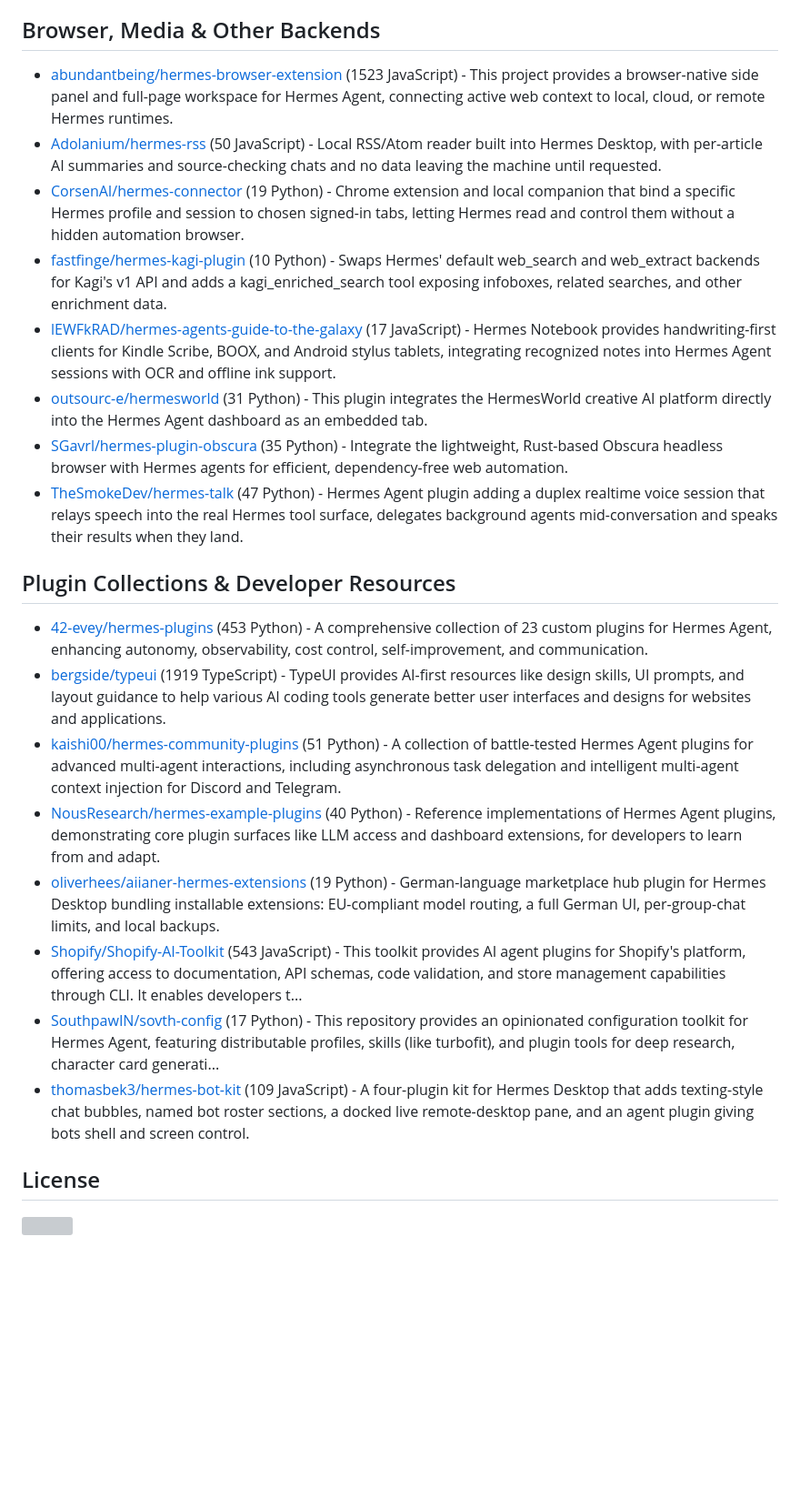
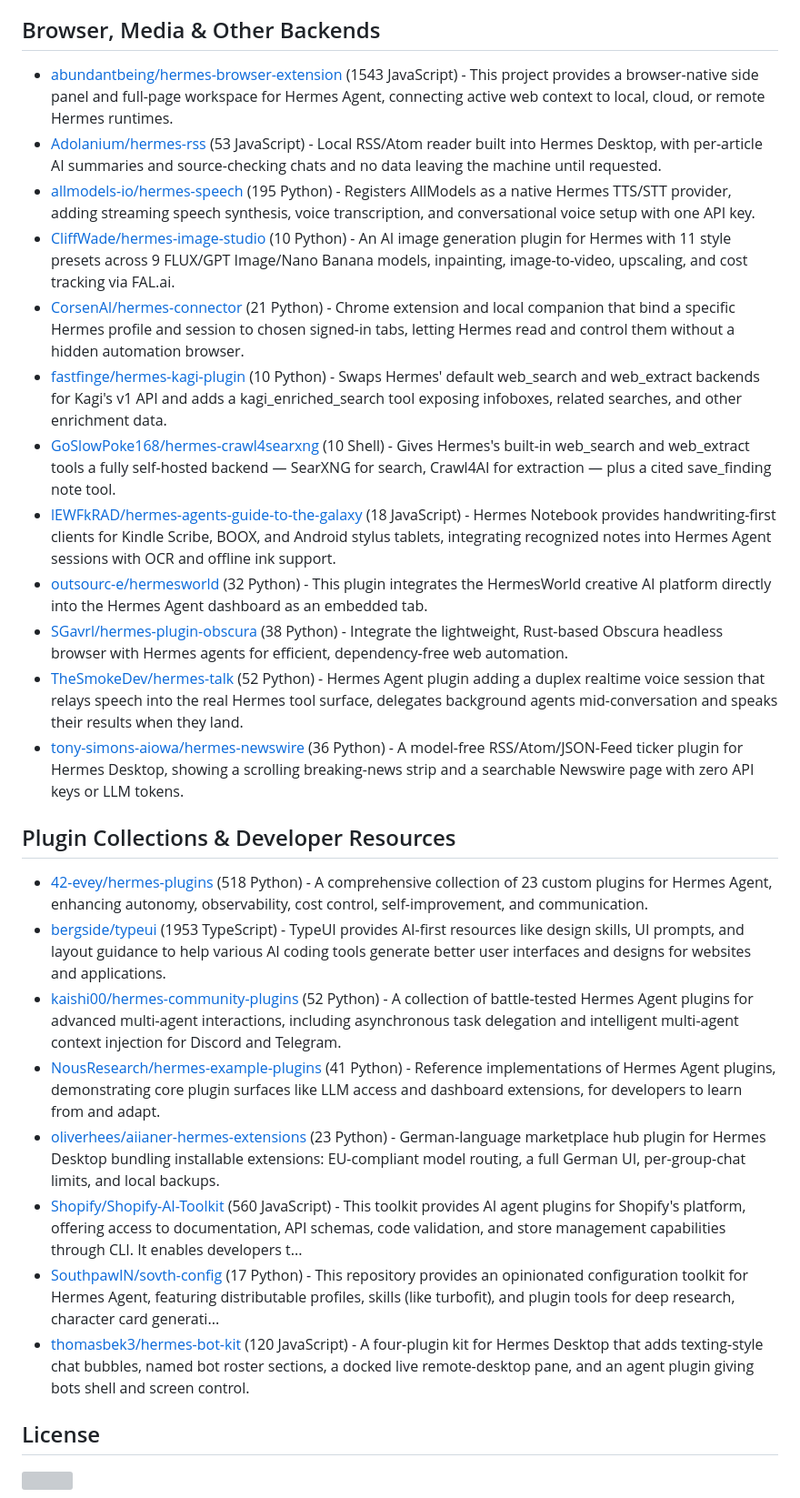
Before and after one commit to korchasa/awesome-hermes-plugins, a Markdown page: README.md, the part around one of its changes. Shown at 91% size. GitHub-like rendering; blank space fills up the shorter version; grey boxes are pictures that could not be loaded.

```diff
--- a/README.md
+++ b/README.md
@@ -193,25 +202,29 @@ Table of Contents:
 
 ## Browser, Media & Other Backends
 
-- [abundantbeing/hermes-browser-extension](https://github.com/abundantbeing/hermes-browser-extension) (1523 JavaScript) - This project provides a browser-native side panel and full-page workspace for Hermes Agent, connecting active web context to local, cloud, or remote Hermes runtimes.
-- [Adolanium/hermes-rss](https://github.com/Adolanium/hermes-rss) (50 JavaScript) - Local RSS/Atom reader built into Hermes Desktop, with per-article AI summaries and source-checking chats and no data leaving the machine until requested.
-- [CorsenAI/hermes-connector](https://github.com/CorsenAI/hermes-connector) (19 Python) - Chrome extension and local companion that bind a specific Hermes profile and session to chosen signed-in tabs, letting Hermes read and control them without a hidden automation browser.
+- [abundantbeing/hermes-browser-extension](https://github.com/abundantbeing/hermes-browser-extension) (1543 JavaScript) - This project provides a browser-native side panel and full-page workspace for Hermes Agent, connecting active web context to local, cloud, or remote Hermes runtimes.
+- [Adolanium/hermes-rss](https://github.com/Adolanium/hermes-rss) (53 JavaScript) - Local RSS/Atom reader built into Hermes Desktop, with per-article AI summaries and source-checking chats and no data leaving the machine until requested.
+- [allmodels-io/hermes-speech](https://github.com/allmodels-io/hermes-speech) (195 Python) - Registers AllModels as a native Hermes TTS/STT provider, adding streaming speech synthesis, voice transcription, and conversational voice setup with one API key.
+- [CliffWade/hermes-image-studio](https://github.com/CliffWade/hermes-image-studio) (10 Python) - An AI image generation plugin for Hermes with 11 style presets across 9 FLUX/GPT Image/Nano Banana models, inpainting, image-to-video, upscaling, and cost tracking via FAL.ai.
+- [CorsenAI/hermes-connector](https://github.com/CorsenAI/hermes-connector) (21 Python) - Chrome extension and local companion that bind a specific Hermes profile and session to chosen signed-in tabs, letting Hermes read and control them without a hidden automation browser.
 - [fastfinge/hermes-kagi-plugin](https://github.com/fastfinge/hermes-kagi-plugin) (10 Python) - Swaps Hermes' default web_search and web_extract backends for Kagi's v1 API and adds a kagi_enriched_search tool exposing infoboxes, related searches, and other enrichment data.
-- [lEWFkRAD/hermes-agents-guide-to-the-galaxy](https://github.com/lEWFkRAD/hermes-agents-guide-to-the-galaxy) (17 JavaScript) - Hermes Notebook provides handwriting-first clients for Kindle Scribe, BOOX, and Android stylus tablets, integrating recognized notes into Hermes Agent sessions with OCR and offline ink support.
-- [outsourc-e/hermesworld](https://github.com/outsourc-e/hermesworld) (31 Python) - This plugin integrates the HermesWorld creative AI platform directly into the Hermes Agent dashboard as an embedded tab.
-- [SGavrl/hermes-plugin-obscura](https://github.com/SGavrl/hermes-plugin-obscura) (35 Python) - Integrate the lightweight, Rust-based Obscura headless browser with Hermes agents for efficient, dependency-free web automation.
-- [TheSmokeDev/hermes-talk](https://github.com/TheSmokeDev/hermes-talk) (47 Python) - Hermes Agent plugin adding a duplex realtime voice session that relays speech into the real Hermes tool surface, delegates background agents mid-conversation and speaks their results when they land.
+- [GoSlowPoke168/hermes-crawl4searxng](https://github.com/GoSlowPoke168/hermes-crawl4searxng) (10 Shell) - Gives Hermes's built-in web_search and web_extract tools a fully self-hosted backend — SearXNG for search, Crawl4AI for extraction — plus a cited save_finding note tool.
+- [lEWFkRAD/hermes-agents-guide-to-the-galaxy](https://github.com/lEWFkRAD/hermes-agents-guide-to-the-galaxy) (18 JavaScript) - Hermes Notebook provides handwriting-first clients for Kindle Scribe, BOOX, and Android stylus tablets, integrating recognized notes into Hermes Agent sessions with OCR and offline ink support.
+- [outsourc-e/hermesworld](https://github.com/outsourc-e/hermesworld) (32 Python) - This plugin integrates the HermesWorld creative AI platform directly into the Hermes Agent dashboard as an embedded tab.
+- [SGavrl/hermes-plugin-obscura](https://github.com/SGavrl/hermes-plugin-obscura) (38 Python) - Integrate the lightweight, Rust-based Obscura headless browser with Hermes agents for efficient, dependency-free web automation.
+- [TheSmokeDev/hermes-talk](https://github.com/TheSmokeDev/hermes-talk) (52 Python) - Hermes Agent plugin adding a duplex realtime voice session that relays speech into the real Hermes tool surface, delegates background agents mid-conversation and speaks their results when they land.
+- [tony-simons-aiowa/hermes-newswire](https://github.com/tony-simons-aiowa/hermes-newswire) (36 Python) - A model-free RSS/Atom/JSON-Feed ticker plugin for Hermes Desktop, showing a scrolling breaking-news strip and a searchable Newswire page with zero API keys or LLM tokens.
 
 ## Plugin Collections & Developer Resources
 
-- [42-evey/hermes-plugins](https://github.com/42-evey/hermes-plugins) (453 Python) - A comprehensive collection of 23 custom plugins for Hermes Agent, enhancing autonomy, observability, cost control, self-improvement, and communication.
-- [bergside/typeui](https://github.com/bergside/typeui) (1919 TypeScript) - TypeUI provides AI-first resources like design skills, UI prompts, and layout guidance to help various AI coding tools generate better user interfaces and designs for websites and applications.
-- [kaishi00/hermes-community-plugins](https://github.com/kaishi00/hermes-community-plugins) (51 Python) - A collection of battle-tested Hermes Agent plugins for advanced multi-agent interactions, including asynchronous task delegation and intelligent multi-agent context injection for Discord and Telegram.
-- [NousResearch/hermes-example-plugins](https://github.com/NousResearch/hermes-example-plugins) (40 Python) - Reference implementations of Hermes Agent plugins, demonstrating core plugin surfaces like LLM access and dashboard extensions, for developers to learn from and adapt.
-- [oliverhees/aiianer-hermes-extensions](https://github.com/oliverhees/aiianer-hermes-extensions) (19 Python) - German-language marketplace hub plugin for Hermes Desktop bundling installable extensions: EU-compliant model routing, a full German UI, per-group-chat limits, and local backups.
-- [Shopify/Shopify-AI-Toolkit](https://github.com/Shopify/Shopify-AI-Toolkit) (543 JavaScript) - This toolkit provides AI agent plugins for Shopify's platform, offering access to documentation, API schemas, code validation, and store management capabilities through CLI. It enables developers t...
+- [42-evey/hermes-plugins](https://github.com/42-evey/hermes-plugins) (518 Python) - A comprehensive collection of 23 custom plugins for Hermes Agent, enhancing autonomy, observability, cost control, self-improvement, and communication.
+- [bergside/typeui](https://github.com/bergside/typeui) (1953 TypeScript) - TypeUI provides AI-first resources like design skills, UI prompts, and layout guidance to help various AI coding tools generate better user interfaces and designs for websites and applications.
+- [kaishi00/hermes-community-plugins](https://github.com/kaishi00/hermes-community-plugins) (52 Python) - A collection of battle-tested Hermes Agent plugins for advanced multi-agent interactions, including asynchronous task delegation and intelligent multi-agent context injection for Discord and Telegram.
+- [NousResearch/hermes-example-plugins](https://github.com/NousResearch/hermes-example-plugins) (41 Python) - Reference implementations of Hermes Agent plugins, demonstrating core plugin surfaces like LLM access and dashboard extensions, for developers to learn from and adapt.
+- [oliverhees/aiianer-hermes-extensions](https://github.com/oliverhees/aiianer-hermes-extensions) (23 Python) - German-language marketplace hub plugin for Hermes Desktop bundling installable extensions: EU-compliant model routing, a full German UI, per-group-chat limits, and local backups.
+- [Shopify/Shopify-AI-Toolkit](https://github.com/Shopify/Shopify-AI-Toolkit) (560 JavaScript) - This toolkit provides AI agent plugins for Shopify's platform, offering access to documentation, API schemas, code validation, and store management capabilities through CLI. It enables developers t...
 - [SouthpawIN/sovth-config](https://github.com/SouthpawIN/sovth-config) (17 Python) - This repository provides an opinionated configuration toolkit for Hermes Agent, featuring distributable profiles, skills (like turbofit), and plugin tools for deep research, character card generati...
-- [thomasbek3/hermes-bot-kit](https://github.com/thomasbek3/hermes-bot-kit) (109 JavaScript) - A four-plugin kit for Hermes Desktop that adds texting-style chat bubbles, named bot roster sections, a docked live remote-desktop pane, and an agent plugin giving bots shell and screen control.
+- [thomasbek3/hermes-bot-kit](https://github.com/thomasbek3/hermes-bot-kit) (120 JavaScript) - A four-plugin kit for Hermes Desktop that adds texting-style chat bubbles, named bot roster sections, a docked live remote-desktop pane, and an agent plugin giving bots shell and screen control.
 
 
 ## License
```
Also changed, not shown: other parts of README.md (+102 -93 lines).
